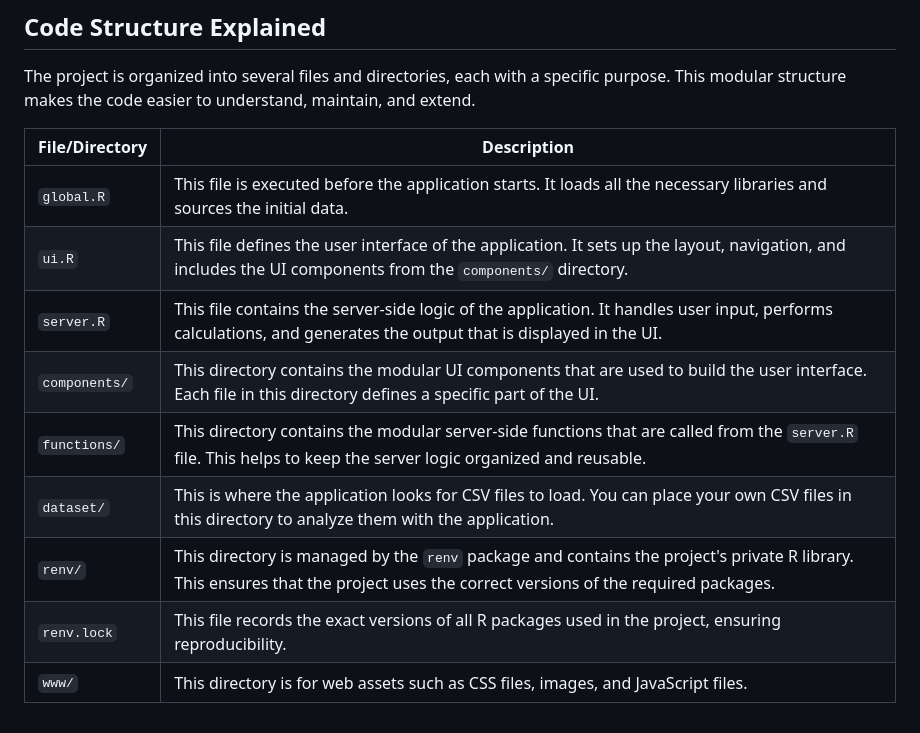
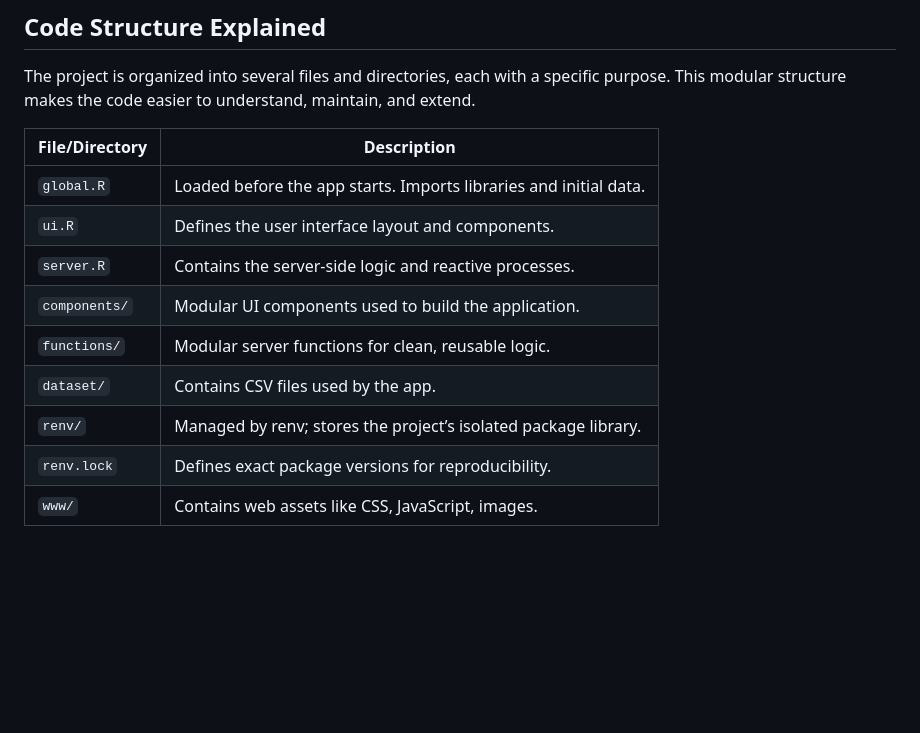
Before and after one commit to Sveto-Ivanovic/shiny-dashboard-r, a Markdown page: README.md, the part around one of its changes. GitHub-like rendering; blank space fills up the shorter version.

```diff
--- a/README.md
+++ b/README.md
@@ -79,14 +125,14 @@ Additionally you might need to install other system libraries that are not prese
 
 The project is organized into several files and directories, each with a specific purpose. This modular structure makes the code easier to understand, maintain, and extend.
 
-| File/Directory | Description |
-|---|---|
-| `global.R` | This file is executed before the application starts. It loads all the necessary libraries and sources the initial data. |
-| `ui.R` | This file defines the user interface of the application. It sets up the layout, navigation, and includes the UI components from the `components/` directory. |
-| `server.R` | This file contains the server-side logic of the application. It handles user input, performs calculations, and generates the output that is displayed in the UI. |
-| `components/` | This directory contains the modular UI components that are used to build the user interface. Each file in this directory defines a specific part of the UI. |
-| `functions/` | This directory contains the modular server-side functions that are called from the `server.R` file. This helps to keep the server logic organized and reusable. |
-| `dataset/` | This is where the application looks for CSV files to load. You can place your own CSV files in this directory to analyze them with the application. |
-| `renv/` | This directory is managed by the `renv` package and contains the project's private R library. This ensures that the project uses the correct versions of the required packages. |
-| `renv.lock` | This file records the exact versions of all R packages used in the project, ensuring reproducibility. |
-| `www/` | This directory is for web assets such as CSS files, images, and JavaScript files. |
+| File/Directory | Description                                                       |
+| -------------- | ----------------------------------------------------------------- |
+| `global.R`     | Loaded before the app starts. Imports libraries and initial data. |
+| `ui.R`         | Defines the user interface layout and components.                 |
+| `server.R`     | Contains the server-side logic and reactive processes.            |
+| `components/`  | Modular UI components used to build the application.              |
+| `functions/`   | Modular server functions for clean, reusable logic.               |
+| `dataset/`     | Contains CSV files used by the app.                               |
+| `renv/`        | Managed by renv; stores the project’s isolated package library.   |
+| `renv.lock`    | Defines exact package versions for reproducibility.               |
+| `www/`         | Contains web assets like CSS, JavaScript, images.                 |
```
Also changed, not shown: other parts of README.md (+71 -25 lines).
